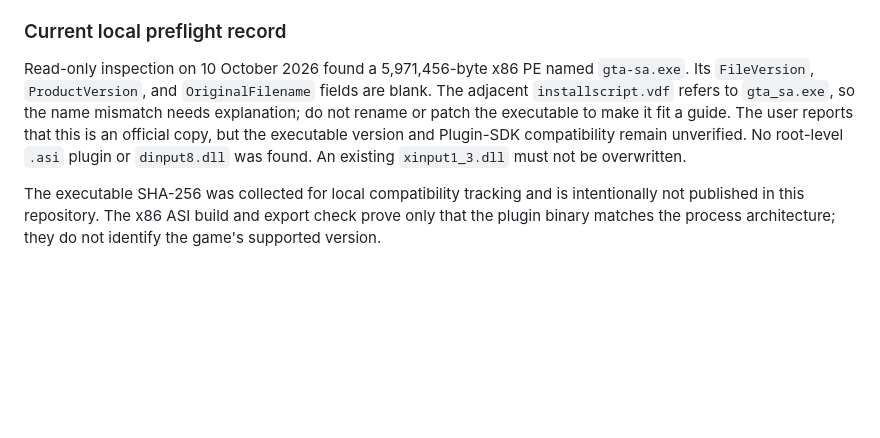
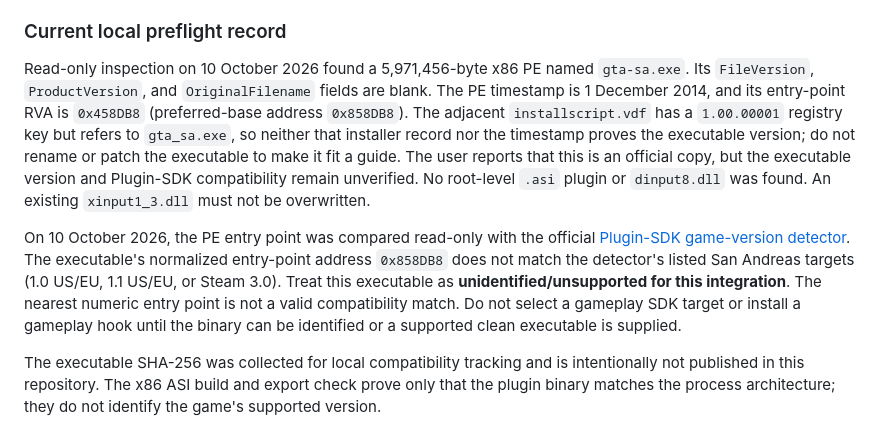
Before and after one commit to Devadathan69/DevDayHack, a Markdown page: docs/game-integration.md, the part around the change. Rendered like a GitHub page; blank space fills up the shorter version.

```diff
--- a/docs/game-integration.md
+++ b/docs/game-integration.md
@@ -25,7 +25,9 @@ Record the Windows version, installation source, executable metadata/hash, and a
 
 ### Current local preflight record
 
-Read-only inspection on 10 October 2026 found a 5,971,456-byte x86 PE named `gta-sa.exe`. Its `FileVersion`, `ProductVersion`, and `OriginalFilename` fields are blank. The adjacent `installscript.vdf` refers to `gta_sa.exe`, so the name mismatch needs explanation; do not rename or patch the executable to make it fit a guide. The user reports that this is an official copy, but the executable version and Plugin-SDK compatibility remain unverified. No root-level `.asi` plugin or `dinput8.dll` was found. An existing `xinput1_3.dll` must not be overwritten.
+Read-only inspection on 10 October 2026 found a 5,971,456-byte x86 PE named `gta-sa.exe`. Its `FileVersion`, `ProductVersion`, and `OriginalFilename` fields are blank. The PE timestamp is 1 December 2014, and its entry-point RVA is `0x458DB8` (preferred-base address `0x858DB8`). The adjacent `installscript.vdf` has a `1.00.00001` registry key but refers to `gta_sa.exe`, so neither that installer record nor the timestamp proves the executable version; do not rename or patch the executable to make it fit a guide. The user reports that this is an official copy, but the executable version and Plugin-SDK compatibility remain unverified. No root-level `.asi` plugin or `dinput8.dll` was found. An existing `xinput1_3.dll` must not be overwritten.
+
+On 10 October 2026, the PE entry point was compared read-only with the official [Plugin-SDK game-version detector](https://github.com/DK22Pac/plugin-sdk/blob/master/injector/injector.hpp#L2987-L3112). The executable's normalized entry-point address `0x858DB8` does not match the detector's listed San Andreas targets (1.0 US/EU, 1.1 US/EU, or Steam 3.0). Treat this executable as **unidentified/unsupported for this integration**. The nearest numeric entry point is not a valid compatibility match. Do not select a gameplay SDK target or install a gameplay hook until the binary can be identified or a supported clean executable is supplied.
 
 The executable SHA-256 was collected for local compatibility tracking and is intentionally not published in this repository. The x86 ASI build and export check prove only that the plugin binary matches the process architecture; they do not identify the game's supported version.
 
```
Also changed, not shown: AI_USAGE.md (+1 -0 lines), CHANGELOG.md (+7 -0 lines).
